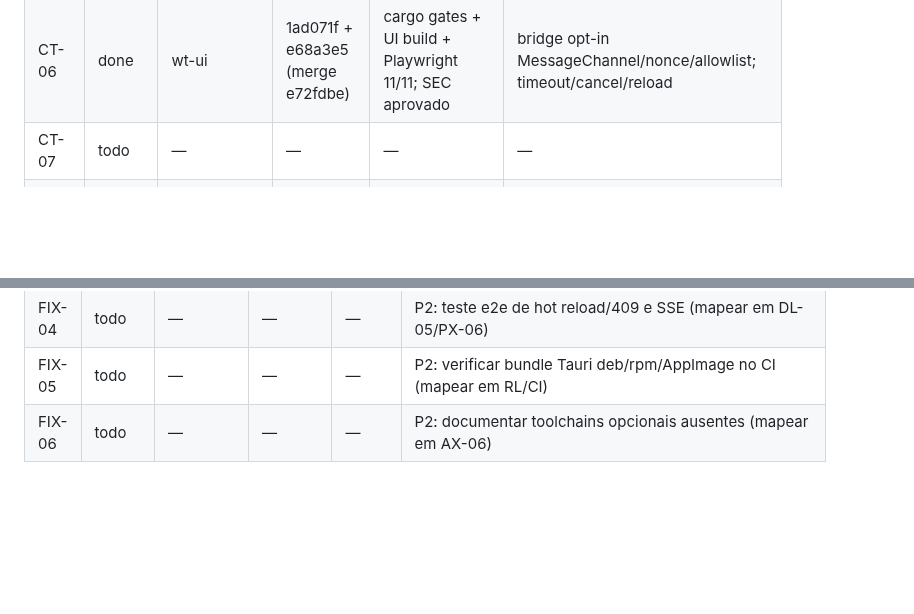
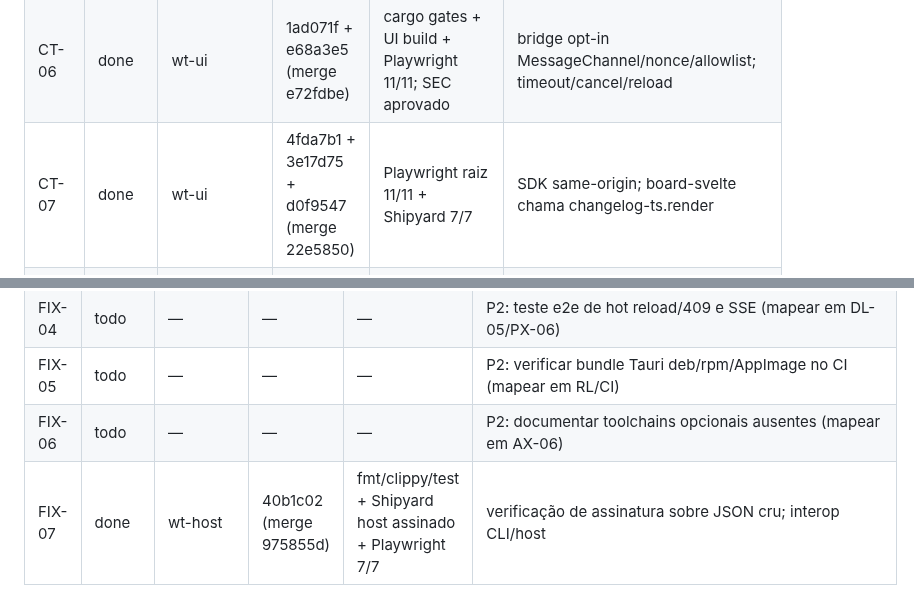
Before and after one commit to Henrique-Batista/owasidea, a Markdown page: docs/plans/ROADMAP_STATUS.md, 2 parts joined by grey strips. GitHub-like rendering; blank space fills up the shorter version.

Commit message:
docs(status): mark CT-07 and FIX-07 done

```diff
--- a/docs/plans/ROADMAP_STATUS.md
+++ b/docs/plans/ROADMAP_STATUS.md
@@ -55,7 +55,7 @@ Status permitidos: `todo`, `doing`, `review`, `done`, `blocked`.
 | CT-04 | done | wt-ui | 1fc070c + 03caa8e (merge 9de58de) | cargo gates + UI build + Playwright 8/8 | forms genéricos por `params`; resultado/erro/ms; snippets |
 | CT-05 | done | wt-authoring | ae399b0 + 1a26839 (merge 131dccb) | REV aprovado; SEC aprovado com ressalvas | ADR-0004: MessageChannel + nonce + allowlist; SDK same-origin; gates WebKit/WebView2 |
 | CT-06 | done | wt-ui | 1ad071f + e68a3e5 (merge e72fdbe) | cargo gates + UI build + Playwright 11/11; SEC aprovado | bridge opt-in MessageChannel/nonce/allowlist; timeout/cancel/reload |
-| CT-07 | todo | — | — | — | — |
+| CT-07 | done | wt-ui | 4fda7b1 + 3e17d75 + d0f9547 (merge 22e5850) | Playwright raiz 11/11 + Shipyard 7/7 | SDK same-origin; board-svelte chama changelog-ts.render |
 | CT-08 | done | wt-host | bf344eb + 63b308f (merge 28cd8b1) | fmt/clippy/test + Shipyard build/smoke; SEC aprovado | schema_version/host_abi/min_host; legado aceito; semver |
 | AX-01 | todo | — | — | — | — |
 | AX-02 | todo | — | — | — | — |
@@ -98,3 +98,4 @@ Status permitidos: `todo`, `doing`, `review`, `done`, `blocked`.
 | FIX-04 | todo | — | — | — | P2: teste e2e de hot reload/409 e SSE (mapear em DL-05/PX-06) |
 | FIX-05 | todo | — | — | — | P2: verificar bundle Tauri deb/rpm/AppImage no CI (mapear em RL/CI) |
 | FIX-06 | todo | — | — | — | P2: documentar toolchains opcionais ausentes (mapear em AX-06) |
+| FIX-07 | done | wt-host | 40b1c02 (merge 975855d) | fmt/clippy/test + Shipyard host assinado + Playwright 7/7 | verificação de assinatura sobre JSON cru; interop CLI/host |
```
